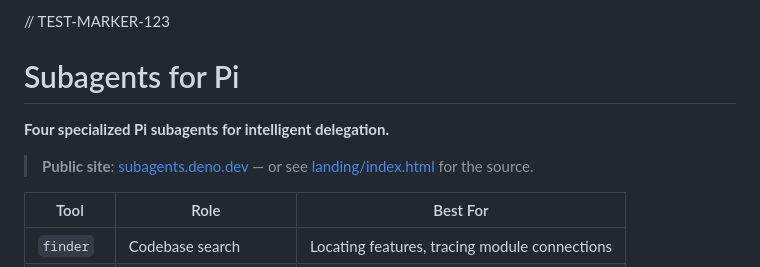
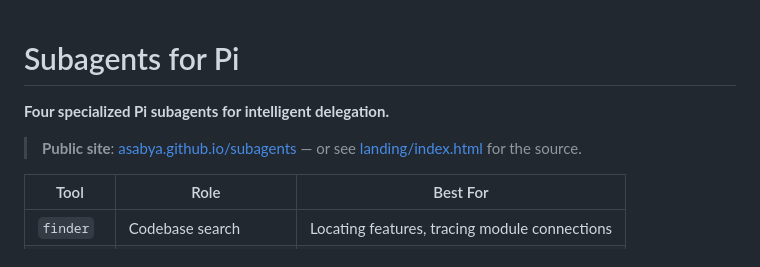
Before and after one commit to asabya/nightmanager, a Markdown page: README.md, the part around the change. Drawn GitHub-style.

Commit message:
Remove test marker and update public site URL

```diff
--- a/README.md
+++ b/README.md
@@ -1,9 +1,8 @@
-// TEST-MARKER-123
 # Subagents for Pi
 
 **Four specialized Pi subagents for intelligent delegation.**
 
-> **Public site**: [subagents.deno.dev](https://subagents.deno.dev) — or see [landing/index.html](landing/index.html) for the source.
+> **Public site**: [asabya.github.io/subagents](https://asabya.github.io/subagents) — or see [landing/index.html](landing/index.html) for the source.
 
 | Tool | Role | Best For |
 |------|------|----------|
```
